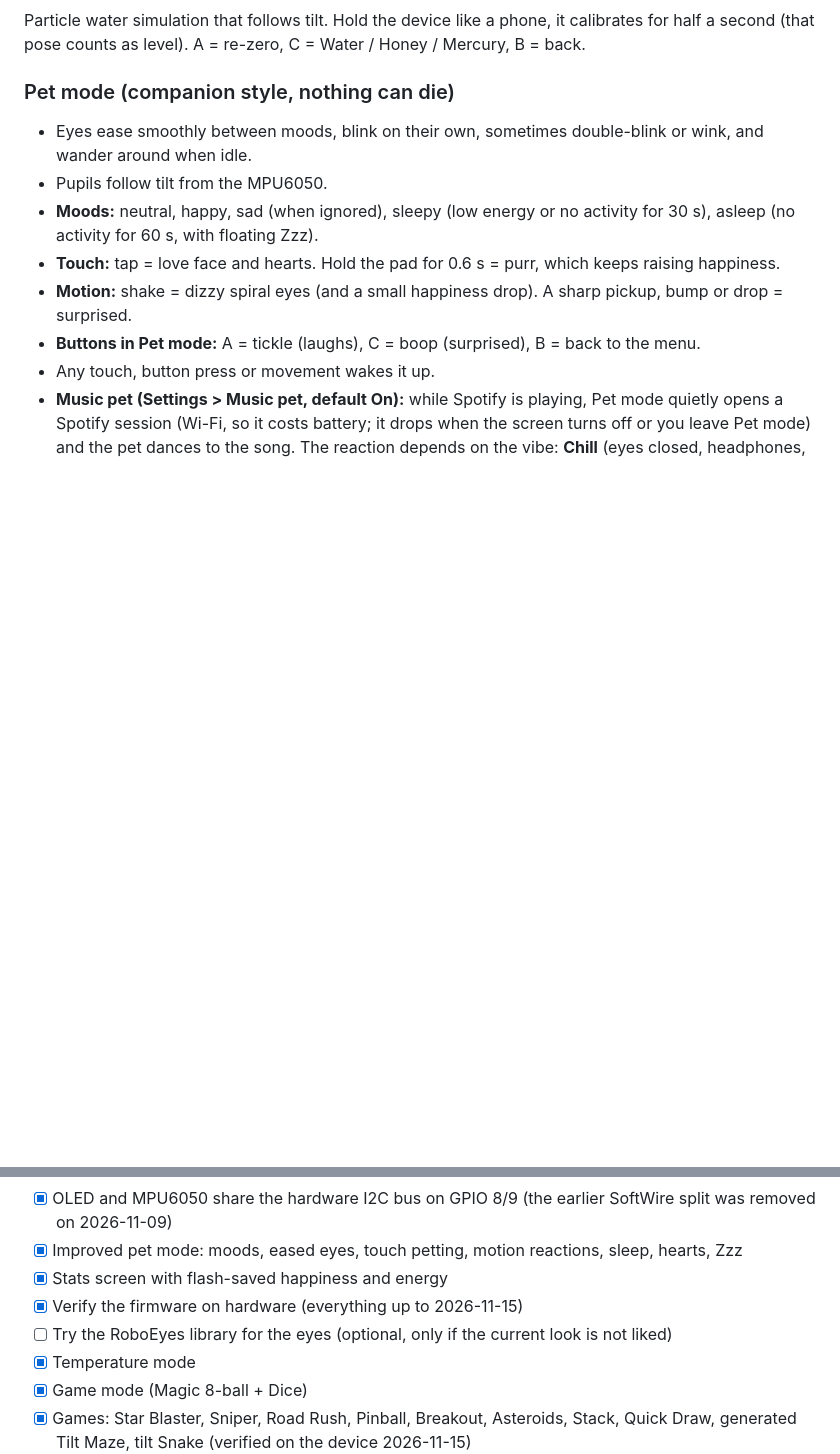
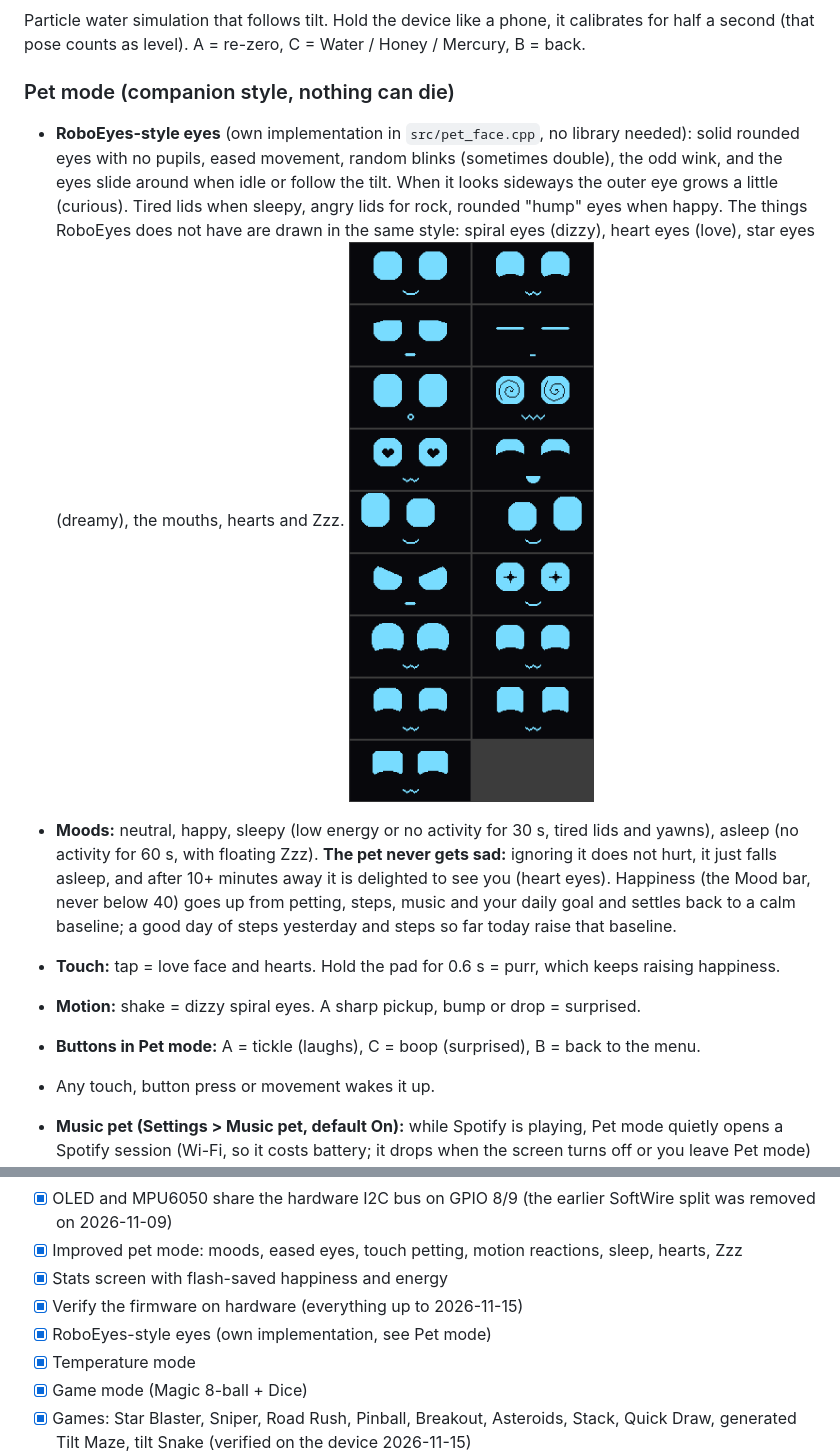
Before and after one commit to Salmon10k/Pocketpet.esp32c3, a Markdown page: README.md, 2 parts joined by grey strips. GitHub-like rendering; pictures changed too: docs/images/pet-faces.png (added); blank space fills up the shorter version.

```diff
--- a/README.md
+++ b/README.md
@@ -124,11 +124,12 @@ An ambient screensaver: six animated scenes (flow, orbit, field, rain, mesh, ter
 Particle water simulation that follows tilt. Hold the device like a phone, it calibrates for half a second (that pose counts as level). A = re-zero, C = Water / Honey / Mercury, B = back.
 
 ### Pet mode (companion style, nothing can die)
-- Eyes ease smoothly between moods, blink on their own, sometimes double-blink or wink, and wander around when idle.
-- Pupils follow tilt from the MPU6050.
-- **Moods:** neutral, happy, sad (when ignored), sleepy (low energy or no activity for 30 s), asleep (no activity for 60 s, with floating Zzz).
+- **RoboEyes-style eyes** (own implementation in `src/pet_face.cpp`, no library needed): solid rounded eyes with no pupils, eased movement, random blinks (sometimes double), the odd wink, and the eyes slide around when idle or follow the tilt. When it looks sideways the outer eye grows a little (curious). Tired lids when sleepy, angry lids for rock, rounded "hump" eyes when happy. The things RoboEyes does not have are drawn in the same style: spiral eyes (dizzy), heart eyes (love), star eyes (dreamy), the mouths, hearts and Zzz.
+![Pet expressions: neutral, happy, tired, asleep, surprised, dizzy, love, laugh, curious left/right, angry, starry, and the five growth sizes](docs/images/pet-faces.png)
+
+- **Moods:** neutral, happy, sleepy (low energy or no activity for 30 s, tired lids and yawns), asleep (no activity for 60 s, with floating Zzz). **The pet never gets sad:** ignoring it does not hurt, it just falls asleep, and after 10+ minutes away it is delighted to see you (heart eyes). Happiness (the Mood bar, never below 40) goes up from petting, steps, music and your daily goal and settles back to a calm baseline; a good day of steps yesterday and steps so far today raise that baseline.
 - **Touch:** tap = love face and hearts. Hold the pad for 0.6 s = purr, which keeps raising happiness.
-- **Motion:** shake = dizzy spiral eyes (and a small happiness drop). A sharp pickup, bump or drop = surprised.
+- **Motion:** shake = dizzy spiral eyes. A sharp pickup, bump or drop = surprised.
 - **Buttons in Pet mode:** A = tickle (laughs), C = boop (surprised), B = back to the menu.
 - Any touch, button press or movement wakes it up.
 - **Music pet (Settings > Music pet, default On):** while Spotify is playing, Pet mode quietly opens a Spotify session (Wi-Fi, so it costs battery; it drops when the screen turns off or you leave Pet mode) and the pet dances to the song. The reaction depends on the vibe: **Chill** (eyes closed, headphones, slow sway), **Pop** (happy eyes, bounce, notes and sparkles), **Hype** (shades, head nods, impact lines), **Rock** (angry eyes, headbang, lightning), **EDM** (big pulsing pupils, equalizer, strobe on the bar), **Desi** (dreamy eyes, wide sway, hearts), **Dreamy** (starry eyes, twinkles). The mouth flaps on sung words. The vibe name flashes briefly when a track starts; a trailing **?** means it was guessed (no genre data) from the title and lyric speed. The beat is a steady feel-tempo per vibe locked to the song position, not the song's real BPM (Spotify no longer gives tempo).
@@ -194,7 +195,7 @@ When changing wiring, update `src/config.h` first.
 - [x] Improved pet mode: moods, eased eyes, touch petting, motion reactions, sleep, hearts, Zzz
 - [x] Stats screen with flash-saved happiness and energy
 - [x] Verify the firmware on hardware (everything up to 2026-11-15)
-- [ ] Try the RoboEyes library for the eyes (optional, only if the current look is not liked)
+- [x] RoboEyes-style eyes (own implementation, see Pet mode)
 - [x] Temperature mode
 - [x] Game mode (Magic 8-ball + Dice)
 - [x] Games: Star Blaster, Sniper, Road Rush, Pinball, Breakout, Asteroids, Stack, Quick Draw, generated Tilt Maze, tilt Snake (verified on the device 2026-11-15)
```
Also changed, not shown: HANDOFF.md (+5 -0 lines), 7 other files.
